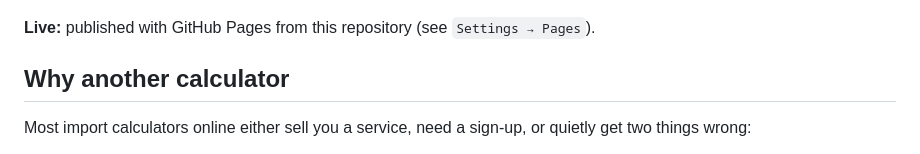
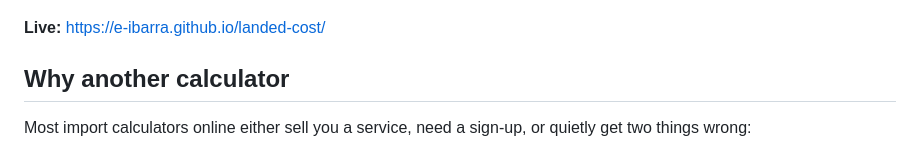
Before and after one commit to e-ibarra/landed-cost, a Markdown page: README.md, the part around the change. GitHub-like rendering.

Commit message:
README: live link
Co-Authored-By: Claude Opus 5.5 <noreply@anthropic.com>
Claude-Session: https://claude.ai/code/session_01UqLy2Ay6ERiyQDG8MGgfWv

```diff
--- a/README.md
+++ b/README.md
@@ -6,7 +6,7 @@ A free calculator for small importers, freight forwarders' clients and foreign-t
 
 ![Screenshot of the calculator](assets/screenshot.png)
 
-**Live:** published with GitHub Pages from this repository (see `Settings → Pages`).
+**Live:** https://e-ibarra.github.io/landed-cost/
 
 ## Why another calculator
 
```
